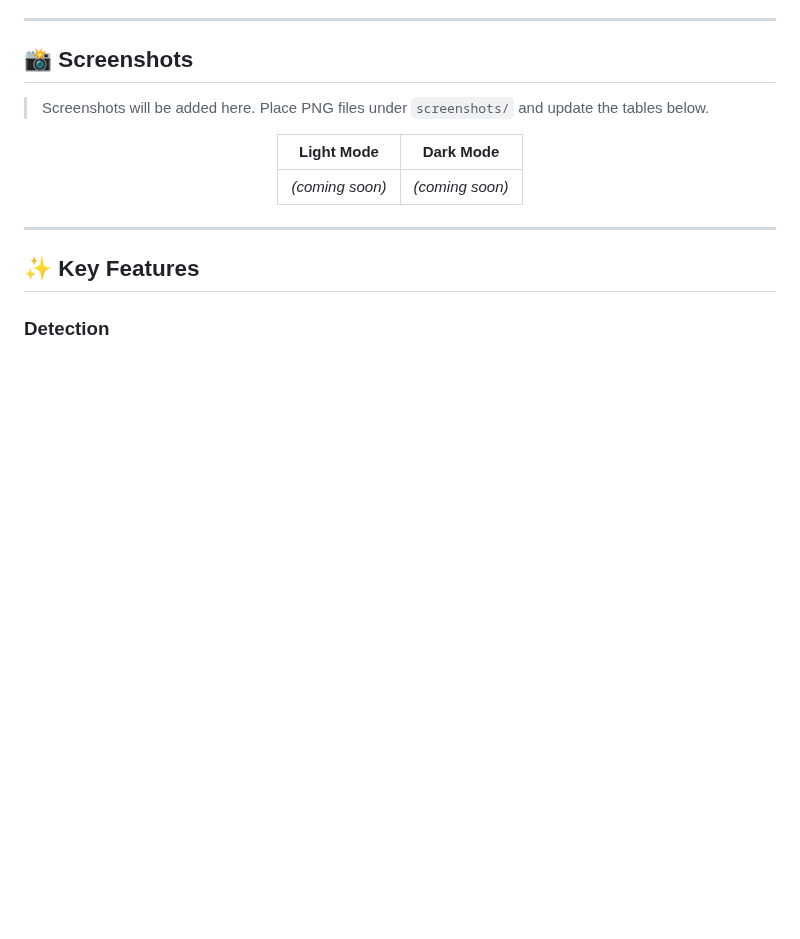
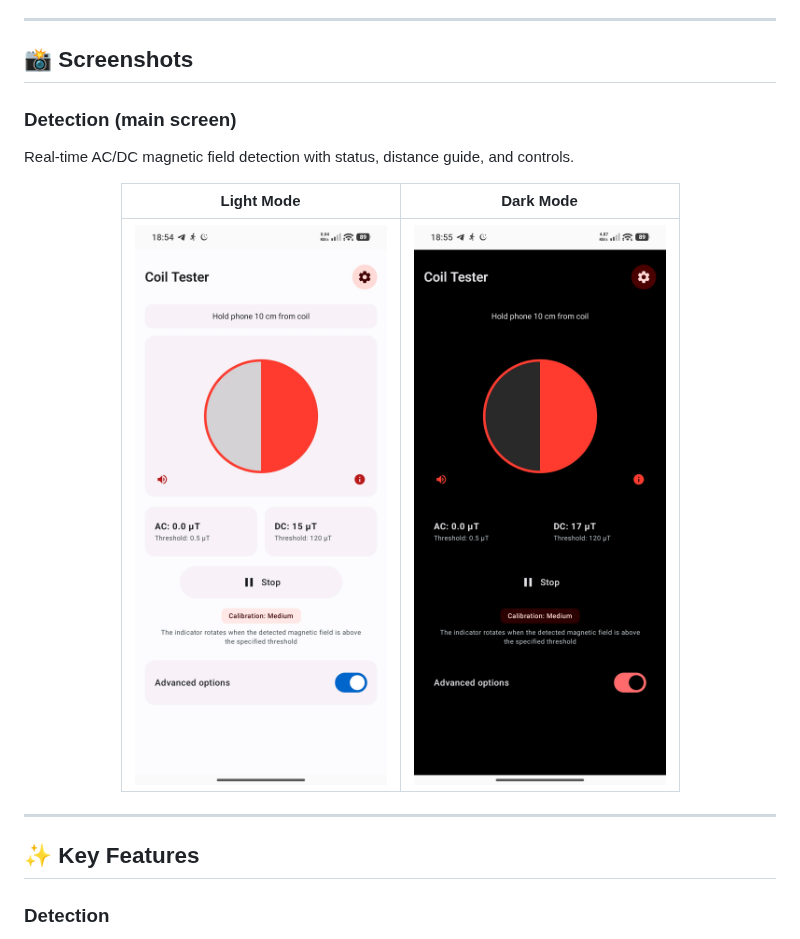
Before and after one commit to Hcmdz/Coil-Tester, a Markdown page: README.md, the part around the change. Drawn GitHub-style; pictures changed too: screenshots/detection-dark.jpg (added), screenshots/detection-light.jpg (added); blank space fills up the shorter version.

Commit message:
docs: add detection screenshots (light/dark) to README

```diff
--- a/README.md
+++ b/README.md
@@ -38,13 +38,15 @@ GitHub sideloading: **[Latest release](https://github.com/HcmDz/Coil_Tester/rele
 
 ## 📸 Screenshots
 
-> Screenshots will be added here. Place PNG files under `screenshots/` and update the tables below.
+### Detection (main screen)
+
+Real-time AC/DC magnetic field detection with status, distance guide, and controls.
 
 <div align="center">
 
 | Light Mode | Dark Mode |
 |---|---|
-| _(coming soon)_ | _(coming soon)_ |
+| <a href="screenshots/detection-light.jpg"><img src="screenshots/detection-light.jpg" width="270" alt="Detection screen, light mode"></a> | <a href="screenshots/detection-dark.jpg"><img src="screenshots/detection-dark.jpg" width="270" alt="Detection screen, dark mode"></a> |
 
 </div>
 
```
